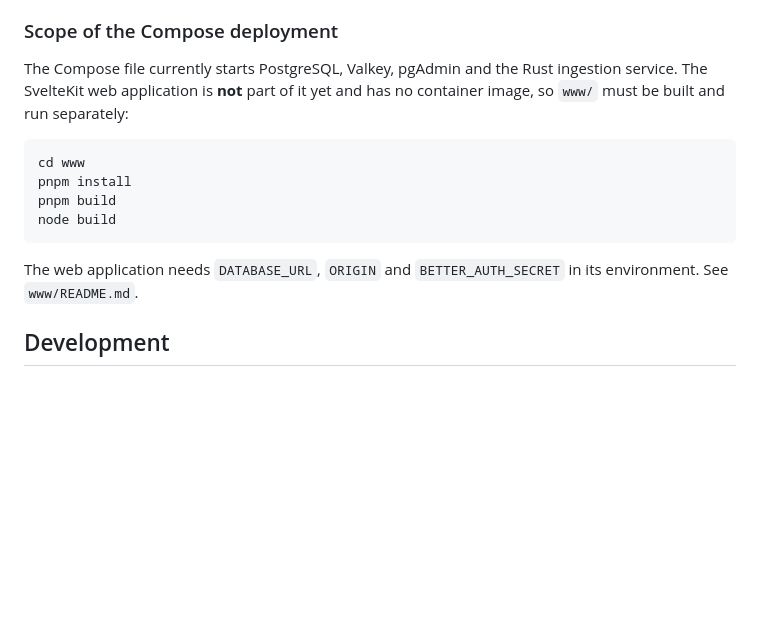
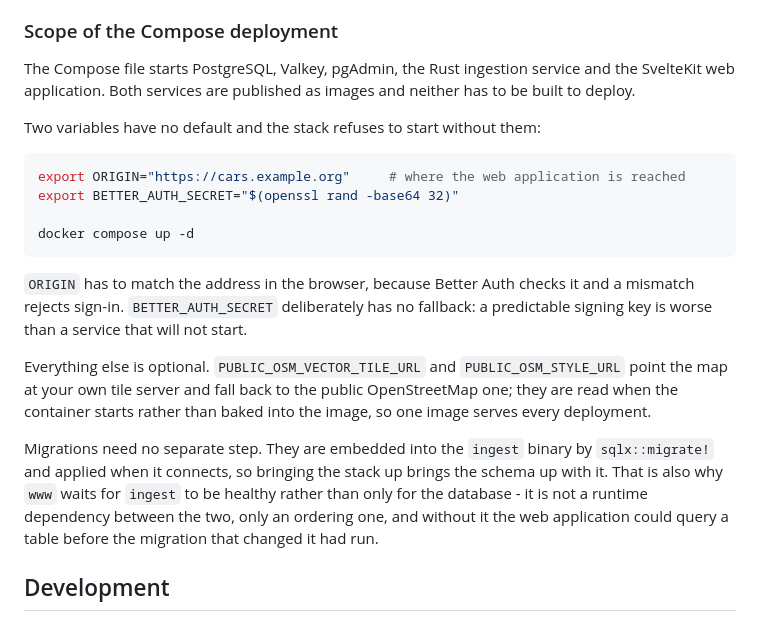
Before and after one commit to matus-barta/car_sensors, a Markdown page: README.md, the part around the change. Drawn GitHub-style; blank space fills up the shorter version.

Commit message:
docs : Describe deploying the web application from the stack
Assisted-by: Claude Code (Claude Opus 5)

````diff
--- a/README.md
+++ b/README.md
@@ -55,19 +55,34 @@ Two things the proxy has to get right:
 
 ### Scope of the Compose deployment
 
-The Compose file currently starts PostgreSQL, Valkey, pgAdmin and the Rust
-ingestion service. The SvelteKit web application is **not** part of it yet and
-has no container image, so `www/` must be built and run separately:
+The Compose file starts PostgreSQL, Valkey, pgAdmin, the Rust ingestion service
+and the SvelteKit web application. Both services are published as images and
+neither has to be built to deploy.
+
+Two variables have no default and the stack refuses to start without them:
 
 ```bash
-cd www
-pnpm install
-pnpm build
-node build
+export ORIGIN="https://cars.example.org"     # where the web application is reached
+export BETTER_AUTH_SECRET="$(openssl rand -base64 32)"
+
+docker compose up -d
 ```
 
-The web application needs `DATABASE_URL`, `ORIGIN` and `BETTER_AUTH_SECRET` in
-its environment. See `www/README.md`.
+`ORIGIN` has to match the address in the browser, because Better Auth checks it
+and a mismatch rejects sign-in. `BETTER_AUTH_SECRET` deliberately has no
+fallback: a predictable signing key is worse than a service that will not start.
+
+Everything else is optional. `PUBLIC_OSM_VECTOR_TILE_URL` and
+`PUBLIC_OSM_STYLE_URL` point the map at your own tile server and fall back to
+the public OpenStreetMap one; they are read when the container starts rather
+than baked into the image, so one image serves every deployment.
+
+Migrations need no separate step. They are embedded into the `ingest` binary by
+`sqlx::migrate!` and applied when it connects, so bringing the stack up brings
+the schema up with it. That is also why `www` waits for `ingest` to be healthy
+rather than only for the database - it is not a runtime dependency between the
+two, only an ordering one, and without it the web application could query a
+table before the migration that changed it had run.
 
 ## Development
 
````
Also changed, not shown: todo.md (+18 -34 lines).
